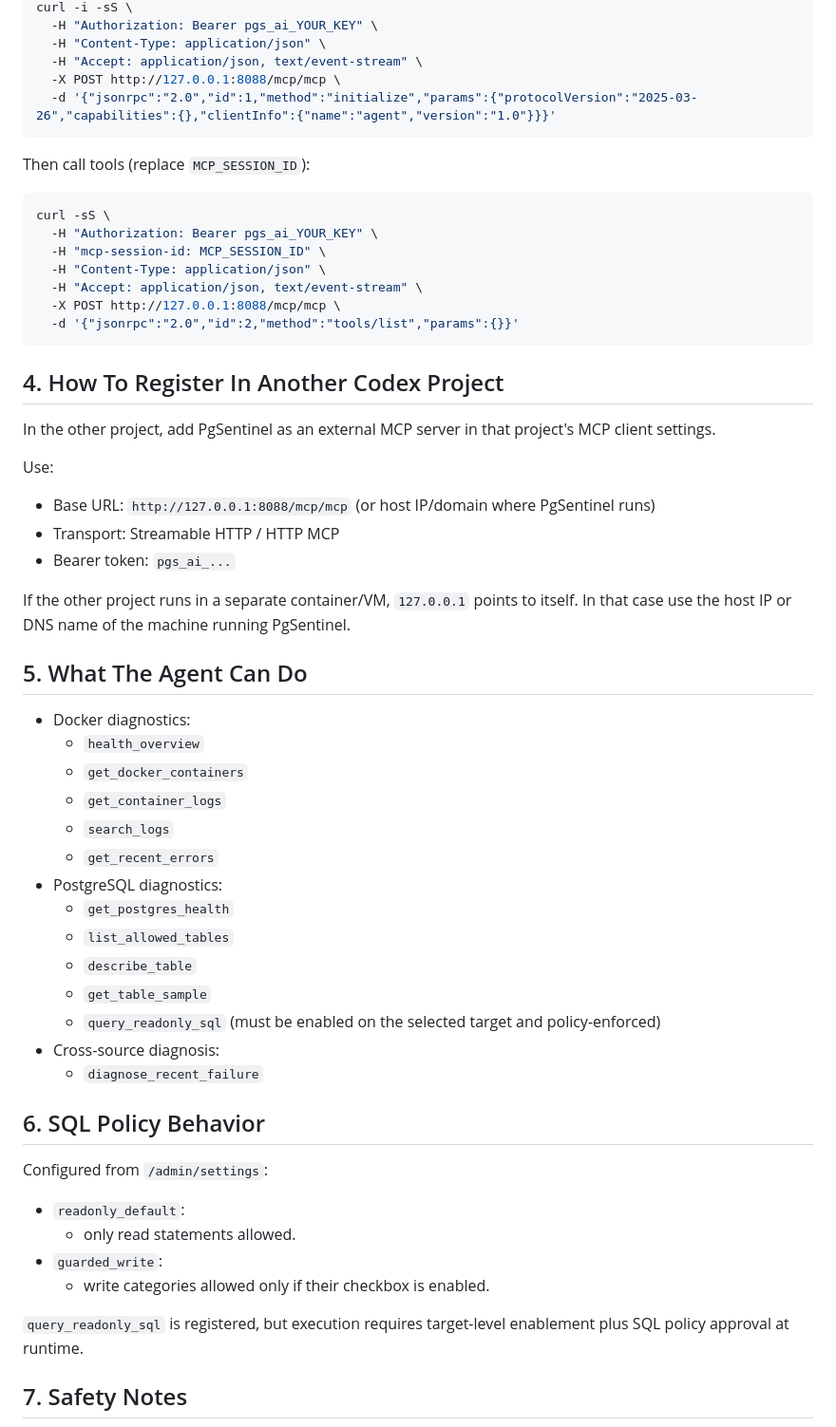
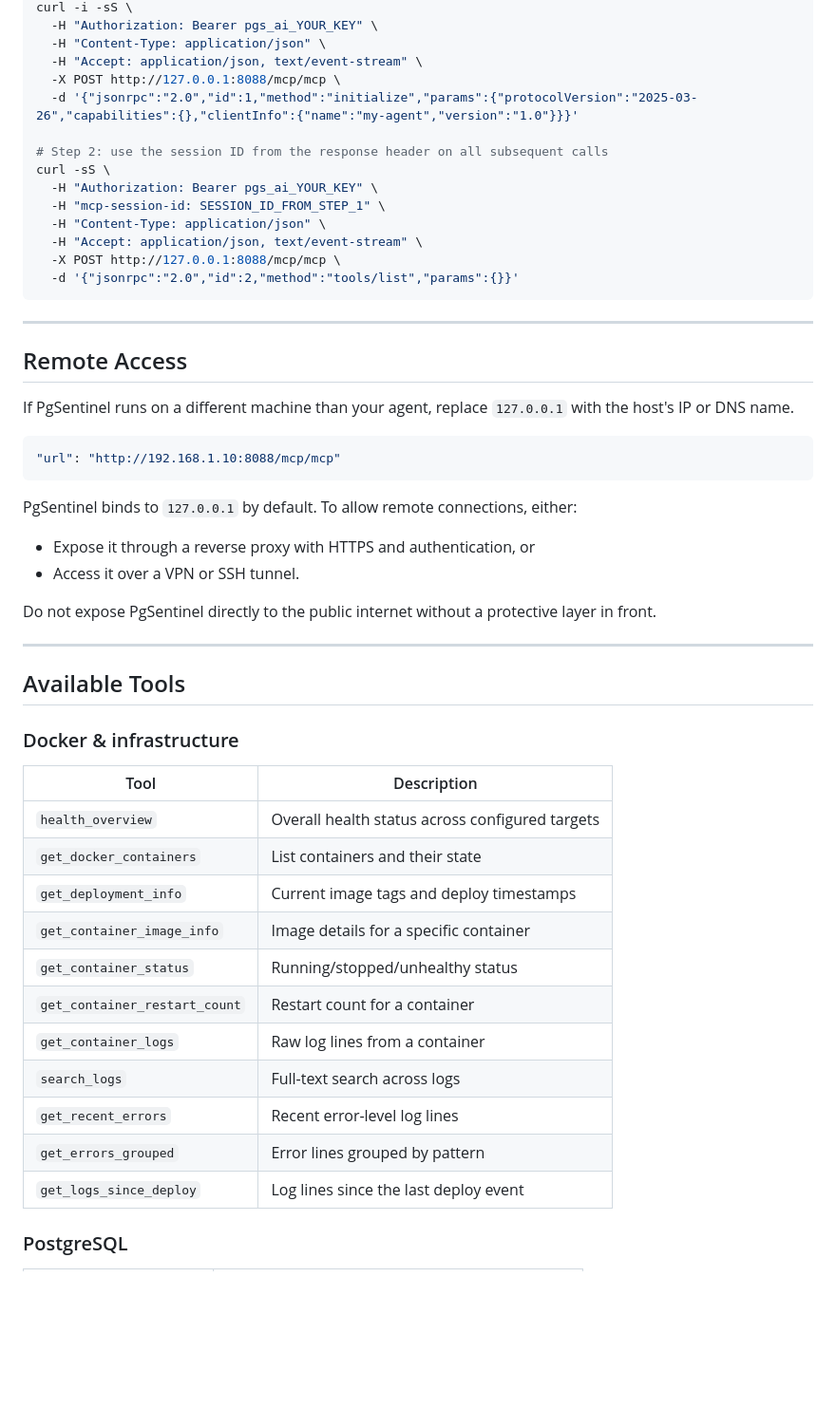
Before and after one commit to gusmartinuk/pgsentinel_mcp, a Markdown page: docs/mcp_client_guide.md, the part around one of its changes. Shown at 95% size. Drawn GitHub-style; blank space fills up the shorter version.

````diff
--- a/docs/mcp_client_guide.md
+++ b/docs/mcp_client_guide.md
@@ -41,59 +92,53 @@ curl -i -sS \
   -H "Content-Type: application/json" \
   -H "Accept: application/json, text/event-stream" \
   -X POST http://127.0.0.1:8088/mcp/mcp \
-  -d '{"jsonrpc":"2.0","id":1,"method":"initialize","params":{"protocolVersion":"2025-03-26","capabilities":{},"clientInfo":{"name":"agent","version":"1.0"}}}'
-```
+  -d '{"jsonrpc":"2.0","id":1,"method":"initialize","params":{"protocolVersion":"2025-03-26","capabilities":{},"clientInfo":{"name":"my-agent","version":"1.0"}}}'
 
-Then call tools (replace `MCP_SESSION_ID`):
-
-```bash
+# Step 2: use the session ID from the response header on all subsequent calls
 curl -sS \
   -H "Authorization: Bearer pgs_ai_YOUR_KEY" \
-  -H "mcp-session-id: MCP_SESSION_ID" \
+  -H "mcp-session-id: SESSION_ID_FROM_STEP_1" \
   -H "Content-Type: application/json" \
   -H "Accept: application/json, text/event-stream" \
   -X POST http://127.0.0.1:8088/mcp/mcp \
   -d '{"jsonrpc":"2.0","id":2,"method":"tools/list","params":{}}'
 ```
 
-## 4. How To Register In Another Codex Project
+---
 
-In the other project, add PgSentinel as an external MCP server in that project's MCP client settings.
+## Remote Access
 
-Use:
-- Base URL: `http://127.0.0.1:8088/mcp/mcp` (or host IP/domain where PgSentinel runs)
-- Transport: Streamable HTTP / HTTP MCP
-- Bearer token: `pgs_ai_...`
+If PgSentinel runs on a different machine than your agent, replace `127.0.0.1` with the host's IP or DNS name.
 
-If the other project runs in a separate container/VM, `127.0.0.1` points to itself. In that case use the host IP or DNS name of the machine running PgSentinel.
+```json
+"url": "http://192.168.1.10:8088/mcp/mcp"
+```
 
-## 5. What The Agent Can Do
+PgSentinel binds to `127.0.0.1` by default. To allow remote connections, either:
+- Expose it through a reverse proxy with HTTPS and authentication, or
+- Access it over a VPN or SSH tunnel.
 
-- Docker diagnostics:
-  - `health_overview`
-  - `get_docker_containers`
-  - `get_container_logs`
-  - `search_logs`
-  - `get_recent_errors`
-- PostgreSQL diagnostics:
-  - `get_postgres_health`
-  - `list_allowed_tables`
-  - `describe_table`
-  - `get_table_sample`
-  - `query_readonly_sql` (must be enabled on the selected target and policy-enforced)
-- Cross-source diagnosis:
-  - `diagnose_recent_failure`
+Do not expose PgSentinel directly to the public internet without a protective layer in front.
 
-## 6. SQL Policy Behavior
+---
 
-Configured from `/admin/settings`:
+## Available Tools
 
-- `readonly_default`:
-  - only read statements allowed.
-- `guarded_write`:
-  - write categories allowed only if their checkbox is enabled.
+### Docker & infrastructure
 
-`query_readonly_sql` is registered, but execution requires target-level enablement plus SQL policy approval at runtime.
+| Tool | Description |
+|------|-------------|
+| `health_overview` | Overall health status across configured targets |
+| `get_docker_containers` | List containers and their state |
+| `get_deployment_info` | Current image tags and deploy timestamps |
+| `get_container_image_info` | Image details for a specific container |
+| `get_container_status` | Running/stopped/unhealthy status |
+| `get_container_restart_count` | Restart count for a container |
+| `get_container_logs` | Raw log lines from a container |
+| `search_logs` | Full-text search across logs |
+| `get_recent_errors` | Recent error-level log lines |
+| `get_errors_grouped` | Error lines grouped by pattern |
+| `get_logs_since_deploy` | Log lines since the last deploy event |
 
-## 7. Safety Notes
+### PostgreSQL
 
````
Also changed, not shown: other parts of docs/mcp_client_guide.md (+185 -27 lines).
